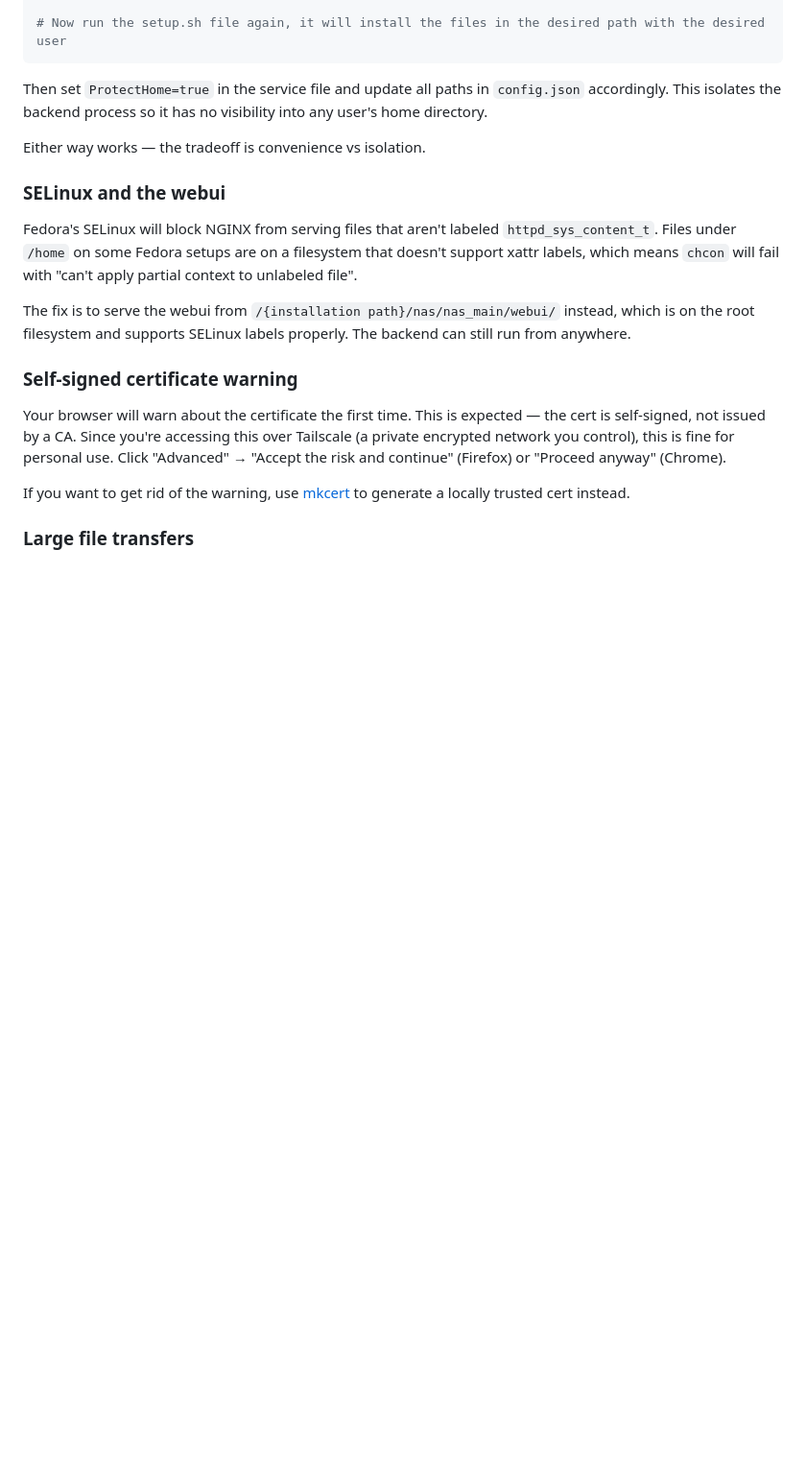
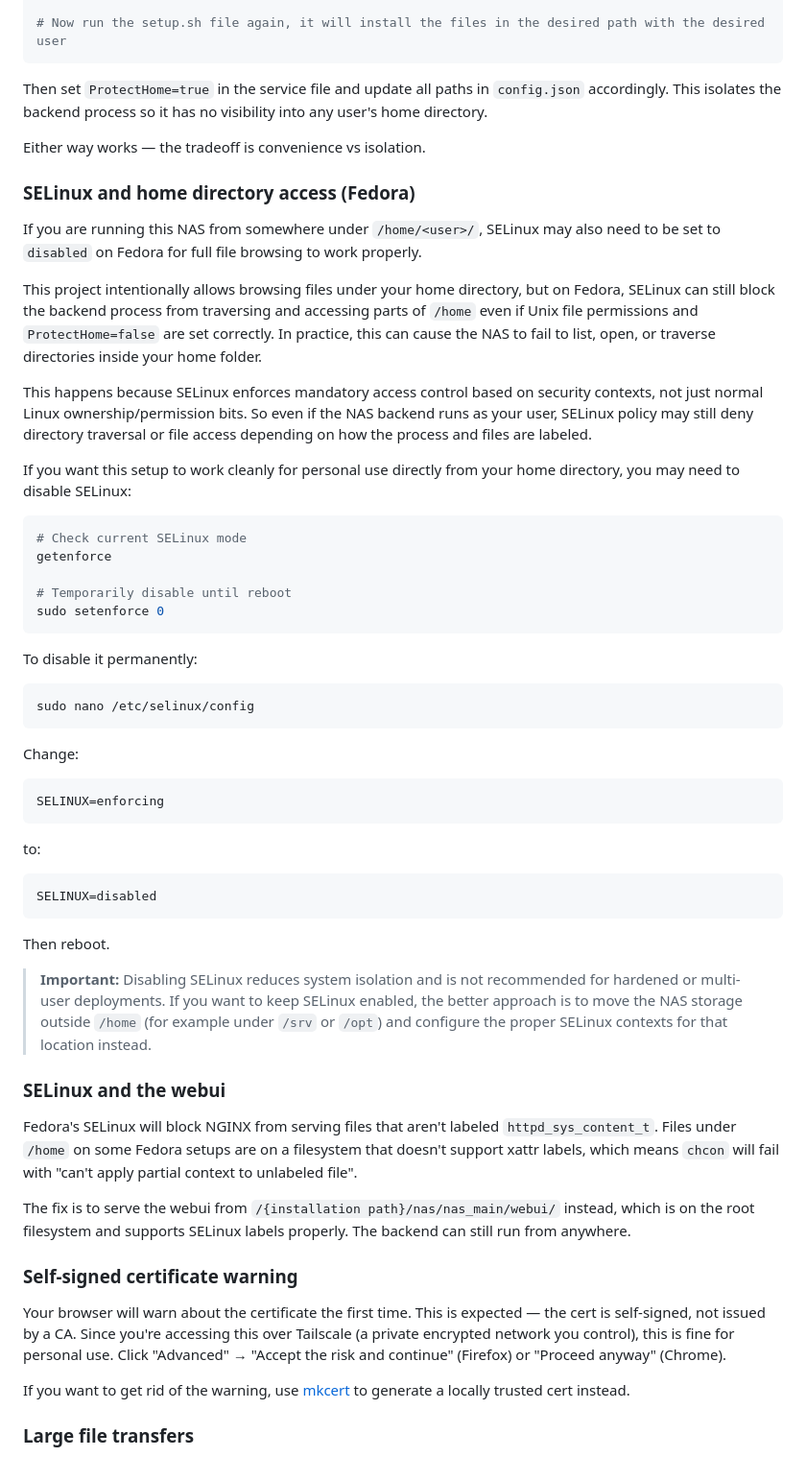
Before and after one commit to ASPRNG-PRGMR/HomeNAS, a Markdown page: README.md, the part around the change. Shown at 96% size. Rendered like a GitHub page; blank space fills up the shorter version.

Commit message:
Add SELinux configuration instructions for Fedora
Added section on SELinux configuration for home directory access on Fedora, including instructions for disabling SELinux and considerations for system security.

````diff
--- a/README.md
+++ b/README.md
@@ -99,6 +99,46 @@ Then set `ProtectHome=true` in the service file and update all paths in `config.
 
 Either way works — the tradeoff is convenience vs isolation.
 
+### SELinux and home directory access (Fedora)
+
+If you are running this NAS from somewhere under `/home/<user>/`, SELinux may also need to be set to `disabled` on Fedora for full file browsing to work properly.
+
+This project intentionally allows browsing files under your home directory, but on Fedora, SELinux can still block the backend process from traversing and accessing parts of `/home` even if Unix file permissions and `ProtectHome=false` are set correctly. In practice, this can cause the NAS to fail to list, open, or traverse directories inside your home folder.
+
+This happens because SELinux enforces mandatory access control based on security contexts, not just normal Linux ownership/permission bits. So even if the NAS backend runs as your user, SELinux policy may still deny directory traversal or file access depending on how the process and files are labeled.
+
+If you want this setup to work cleanly for personal use directly from your home directory, you may need to disable SELinux:
+
+```bash
+# Check current SELinux mode
+getenforce
+
+# Temporarily disable until reboot
+sudo setenforce 0
+```
+
+To disable it permanently:
+
+```bash
+sudo nano /etc/selinux/config
+```
+
+Change:
+
+```
+SELINUX=enforcing
+```
+
+to:
+
+```
+SELINUX=disabled
+```
+
+Then reboot.
+
+> **Important:** Disabling SELinux reduces system isolation and is not recommended for hardened or multi-user deployments. If you want to keep SELinux enabled, the better approach is to move the NAS storage outside `/home` (for example under `/srv` or `/opt`) and configure the proper SELinux contexts for that location instead.
+
 ### SELinux and the webui
 
 Fedora's SELinux will block NGINX from serving files that aren't labeled `httpd_sys_content_t`. Files under `/home` on some Fedora setups are on a filesystem that doesn't support xattr labels, which means `chcon` will fail with "can't apply partial context to unlabeled file".
````
